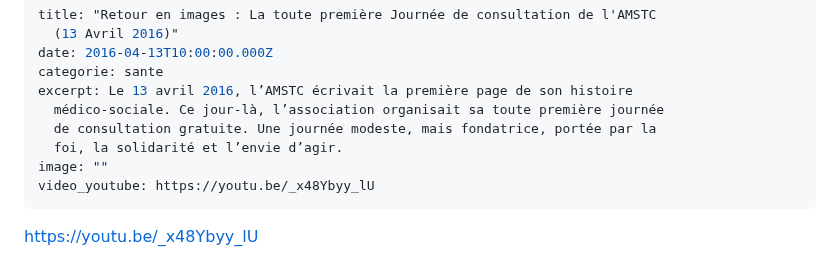
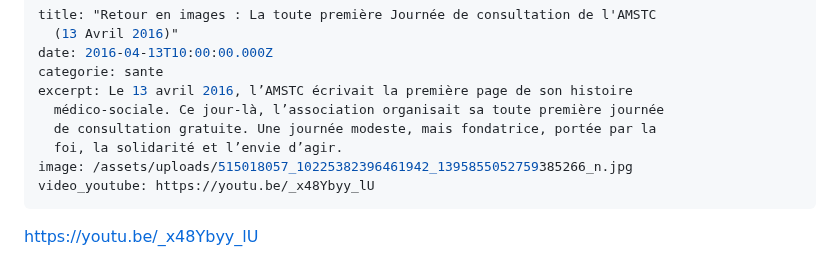
Before and after one commit to mbadji1996-cell/site-amstc, a Markdown page: content/actualites/2016-04-13-1ere-journee-de-consultation.md, the part around the change. GitHub-like rendering.

Commit message:
Update Réalisations “2016-04-13-1ere-journee-de-consultation”

```diff
--- a/content/actualites/2016-04-13-1ere-journee-de-consultation.md
+++ b/content/actualites/2016-04-13-1ere-journee-de-consultation.md
@@ -7,7 +7,7 @@ excerpt: Le 13 avril 2016, l’AMSTC écrivait la première page de son histoire
   médico-sociale. Ce jour-là, l’association organisait sa toute première journée
   de consultation gratuite. Une journée modeste, mais fondatrice, portée par la
   foi, la solidarité et l’envie d’agir.
-image: ""
+image: /assets/uploads/515018057_10225382396461942_1395855052759385266_n.jpg
 video_youtube: https://youtu.be/_x48Ybyy_lU
 ---
 https://youtu.be/_x48Ybyy_lU
```
Also changed, not shown: assets/uploads/515018057_10225382396461942_1395855052759385266_n.jpg (added).
